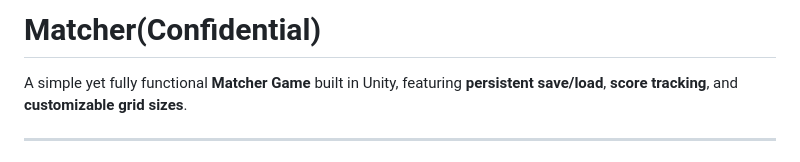
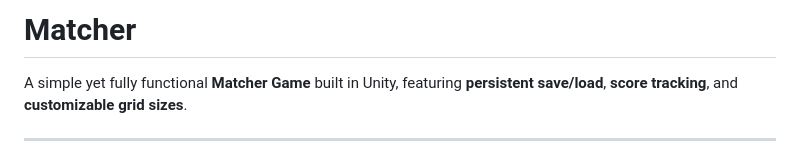
Before and after one commit to nileshs31/Matcher, a Markdown page: README.md, the part around the change. GitHub-like rendering.

```diff
--- a/README.md
+++ b/README.md
@@ -1,4 +1,4 @@
-# Matcher(Confidential)
+# Matcher
 A simple yet fully functional **Matcher Game** built in Unity, featuring **persistent save/load**, **score tracking**, and **customizable grid sizes**.
 
 ---
```
